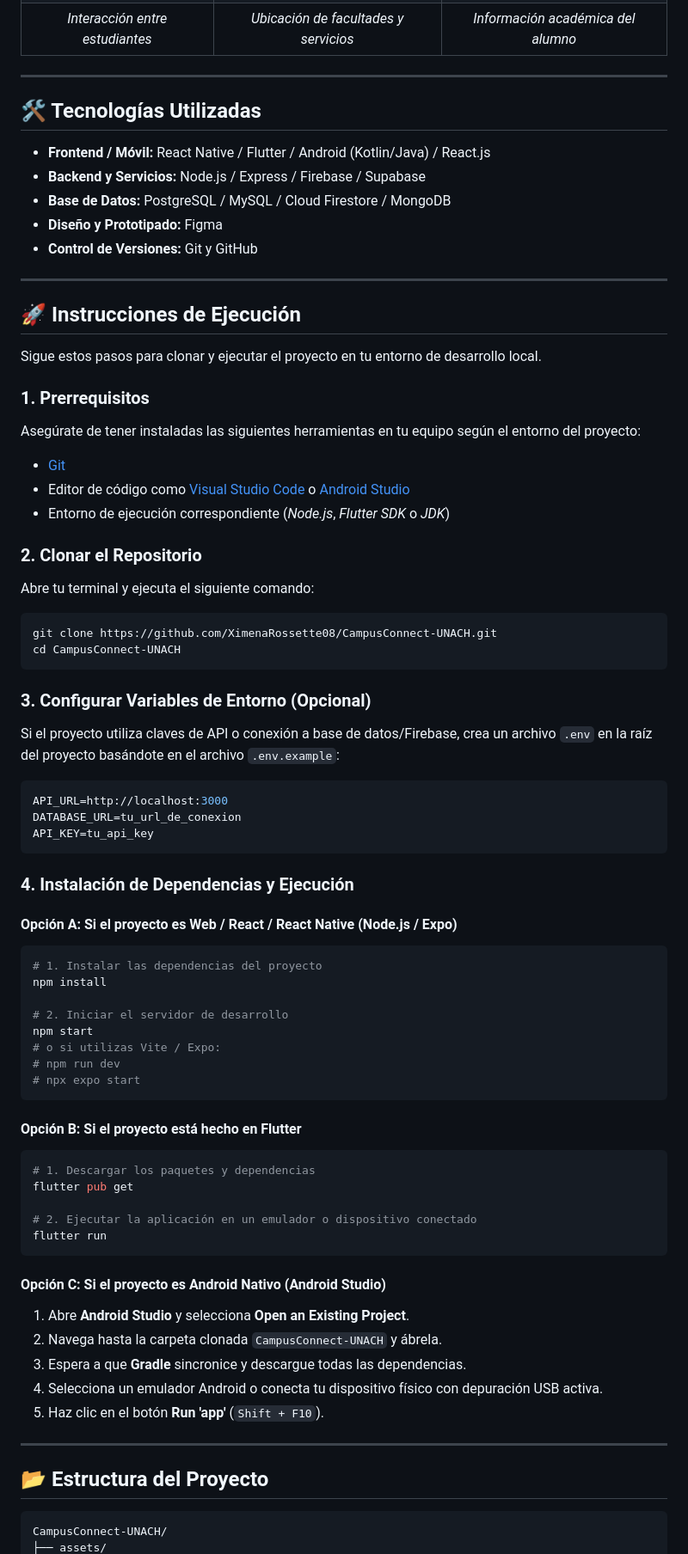
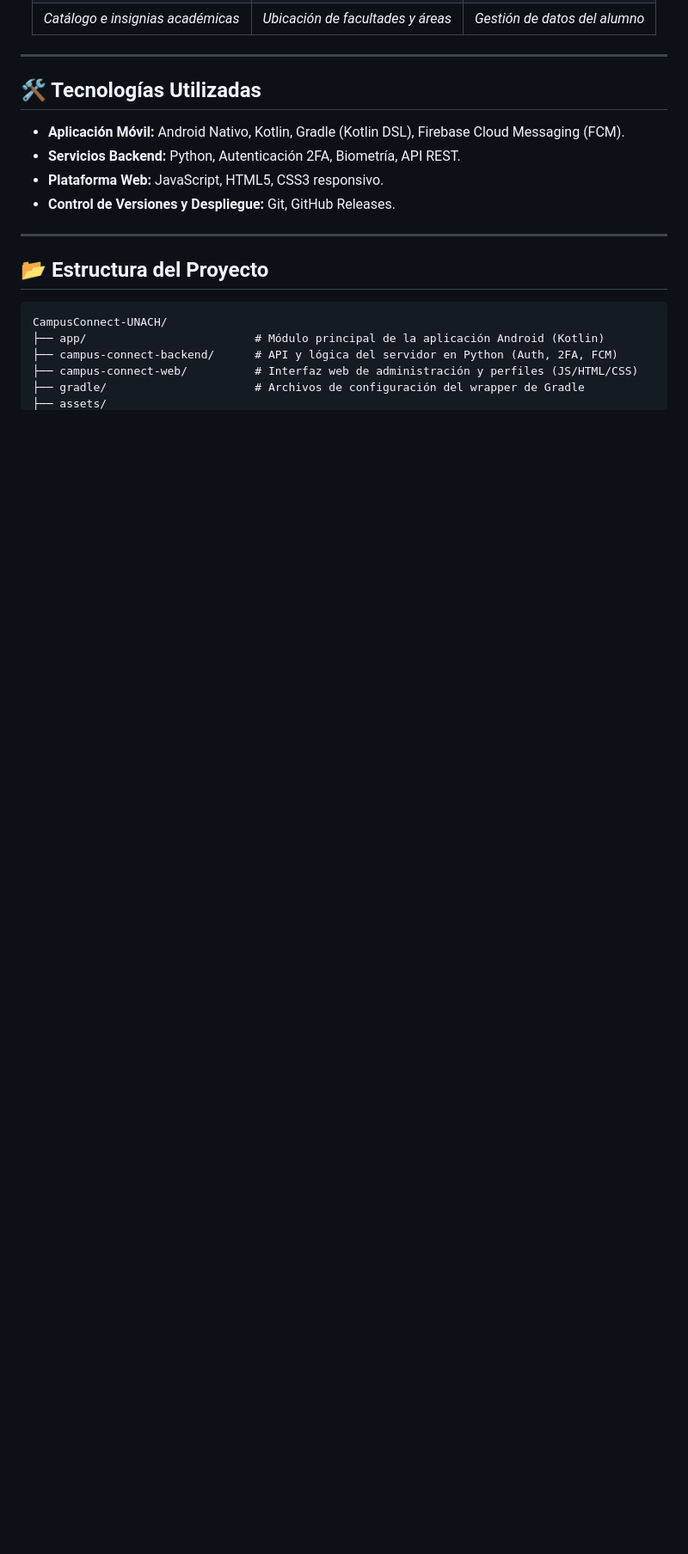
Before and after one commit to XimenaRossette08/CampusConnect-UNACH, a Markdown page: README.md, the part around one of its changes. Shown at 86% size. GitHub-like rendering; blank space fills up the shorter version.

Commit message:
Enhance README with project details and installation guide
Updated project description, added APK download instructions, and refined feature list.

````diff
--- a/README.md
+++ b/README.md
@@ -98,9 +119,9 @@ A continuación se muestran las diferentes vistas e interfaces que componen **Ca
       </td>
     </tr>
     <tr>
-      <td align="center"><i>Interacción entre estudiantes</i></td>
-      <td align="center"><i>Ubicación de facultades y servicios</i></td>
-      <td align="center"><i>Información académica del alumno</i></td>
+      <td align="center"><i>Catálogo e insignias académicas</i></td>
+      <td align="center"><i>Ubicación de facultades y áreas</i></td>
+      <td align="center"><i>Gestión de datos del alumno</i></td>
     </tr>
   </table>
 </div>
@@ -109,74 +130,10 @@ A continuación se muestran las diferentes vistas e interfaces que componen **Ca
 
 ## 🛠️ Tecnologías Utilizadas
 
-<!-- Edita o conserva únicamente las tecnologías que utilices en tu proyecto -->
-
-* **Frontend / Móvil:** React Native / Flutter / Android (Kotlin/Java) / React.js
-* **Backend y Servicios:** Node.js / Express / Firebase / Supabase
-* **Base de Datos:** PostgreSQL / MySQL / Cloud Firestore / MongoDB
-* **Diseño y Prototipado:** Figma
-* **Control de Versiones:** Git y GitHub
-
----
-
-## 🚀 Instrucciones de Ejecución
-
-Sigue estos pasos para clonar y ejecutar el proyecto en tu entorno de desarrollo local.
-
-### 1. Prerrequisitos
-Asegúrate de tener instaladas las siguientes herramientas en tu equipo según el entorno del proyecto:
-* [Git](https://git-scm.com/)
-* Editor de código como [Visual Studio Code](https://code.visualstudio.com/) o [Android Studio](https://developer.android.com/studio)
-* Entorno de ejecución correspondiente (*Node.js*, *Flutter SDK* o *JDK*)
-
-### 2. Clonar el Repositorio
-Abre tu terminal y ejecuta el siguiente comando:
-
-```bash
-git clone https://github.com/XimenaRossette08/CampusConnect-UNACH.git
-cd CampusConnect-UNACH
-```
-
-### 3. Configurar Variables de Entorno (Opcional)
-Si el proyecto utiliza claves de API o conexión a base de datos/Firebase, crea un archivo `.env` en la raíz del proyecto basándote en el archivo `.env.example`:
-
-```env
-API_URL=http://localhost:3000
-DATABASE_URL=tu_url_de_conexion
-API_KEY=tu_api_key
-```
-
-### 4. Instalación de Dependencias y Ejecución
-
-<!-- Conserva el bloque que corresponda a la tecnología de tu app y elimina los demás -->
-
-#### Opción A: Si el proyecto es Web / React / React Native (Node.js / Expo)
-```bash
-# 1. Instalar las dependencias del proyecto
-npm install
-
-# 2. Iniciar el servidor de desarrollo
-npm start
-# o si utilizas Vite / Expo:
-# npm run dev
-# npx expo start
-```
-
-#### Opción B: Si el proyecto está hecho en Flutter
-```bash
-# 1. Descargar los paquetes y dependencias
-flutter pub get
-
-# 2. Ejecutar la aplicación en un emulador o dispositivo conectado
-flutter run
-```
-
-#### Opción C: Si el proyecto es Android Nativo (Android Studio)
-1. Abre **Android Studio** y selecciona **Open an Existing Project**.
-2. Navega hasta la carpeta clonada `CampusConnect-UNACH` y ábrela.
-3. Espera a que **Gradle** sincronice y descargue todas las dependencias.
-4. Selecciona un emulador Android o conecta tu dispositivo físico con depuración USB activa.
-5. Haz clic en el botón **Run 'app'** (`Shift + F10`).
+- **Aplicación Móvil:** Android Nativo, Kotlin, Gradle (Kotlin DSL), Firebase Cloud Messaging (FCM).
+- **Servicios Backend:** Python, Autenticación 2FA, Biometría, API REST.
+- **Plataforma Web:** JavaScript, HTML5, CSS3 responsivo.
+- **Control de Versiones y Despliegue:** Git, GitHub Releases.
 
 ---
 
@@ -184,4 +141,8 @@ flutter run
 
 ```text
 CampusConnect-UNACH/
+├── app/                         # Módulo principal de la aplicación Android (Kotlin)
+├── campus-connect-backend/      # API y lógica del servidor en Python (Auth, 2FA, FCM)
+├── campus-connect-web/          # Interfaz web de administración y perfiles (JS/HTML/CSS)
+├── gradle/                      # Archivos de configuración del wrapper de Gradle
 ├── assets/
````
Also changed, not shown: other parts of README.md (+53 -63 lines).
